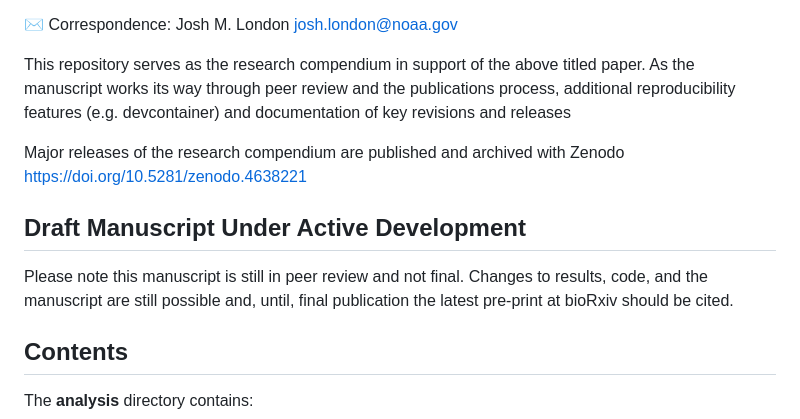
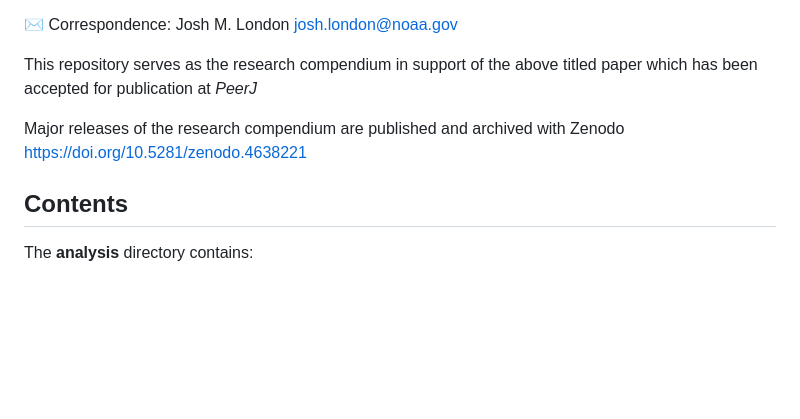
Before and after one commit to noaa-afsc/berchukseals-haulout, a Markdown page: README.md, the part around one of its changes. Drawn GitHub-style; blank space fills up the shorter version.

```diff
--- a/README.md
+++ b/README.md
@@ -23,19 +23,10 @@ Quakenbush<sup>2</sup>, and Peter L. Boveng<sup>1</sup>
 ✉ Correspondence: Josh M. London <josh.london@noaa.gov>
 
 This repository serves as the research compendium in support of the
-above titled paper. As the manuscript works its way through peer review
-and the publications process, additional reproducibility features
-(e.g. devcontainer) and documentation of key revisions and releases
+above titled paper which has been accepted for publication at _PeerJ_
 
 Major releases of the research compendium are published and archived
 with Zenodo <https://doi.org/10.5281/zenodo.4638221>
-
-## Draft Manuscript Under Active Development
-
-Please note this manuscript is still in peer review and not final.
-Changes to results, code, and the manuscript are still possible and,
-until, final publication the latest pre-print at bioRxiv should be
-cited.
 
 ## Contents
 
```
Also changed, not shown: other parts of README.md (+44 -45 lines).
